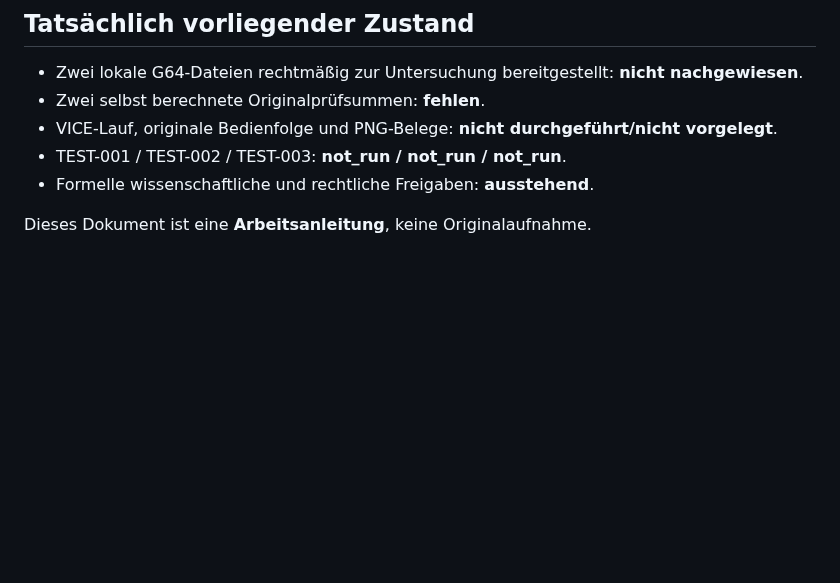
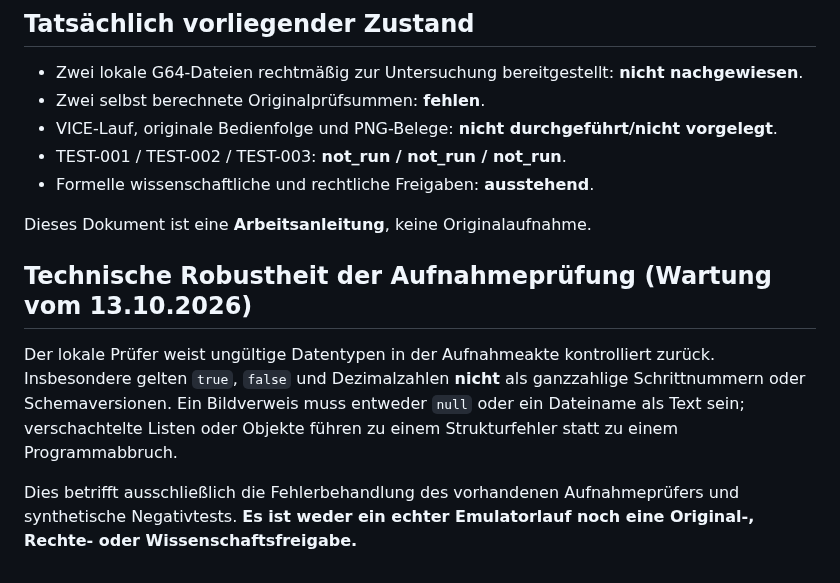
Before and after one commit to provoware/PROJEKT_Oli_Imperium, a Markdown page: docs/27_C0_ORIGINALPRUEFUNG_ANLEITUNG.md, the part around the change. Drawn GitHub-style; blank space fills up the shorter version.

Commit message:
fix(c0): consolidate PR9 docs/27_C0_ORIGINALPRUEFUNG_ANLEITUNG.md

```diff
--- a/docs/27_C0_ORIGINALPRUEFUNG_ANLEITUNG.md
+++ b/docs/27_C0_ORIGINALPRUEFUNG_ANLEITUNG.md
@@ -51,3 +51,14 @@ Bei fachlicher Begutachtung technische Beobachtung, Interpretationsschritt und E
 - Formelle wissenschaftliche und rechtliche Freigaben: **ausstehend**.
 
 Dieses Dokument ist eine **Arbeitsanleitung**, keine Originalaufnahme.
+
+## Technische Robustheit der Aufnahmeprüfung (Wartung vom 13.10.2026)
+Der lokale Prüfer weist ungültige Datentypen in der Aufnahmeakte kontrolliert zurück.
+Insbesondere gelten `true`, `false` und Dezimalzahlen **nicht** als ganzzahlige
+Schrittnummern oder Schemaversionen. Ein Bildverweis muss entweder `null` oder
+ein Dateiname als Text sein; verschachtelte Listen oder Objekte führen zu einem
+Strukturfehler statt zu einem Programmabbruch.
+
+Dies betrifft ausschließlich die Fehlerbehandlung des vorhandenen
+Aufnahmeprüfers und synthetische Negativtests. **Es ist weder ein echter
+Emulatorlauf noch eine Original-, Rechte- oder Wissenschaftsfreigabe.**
```
